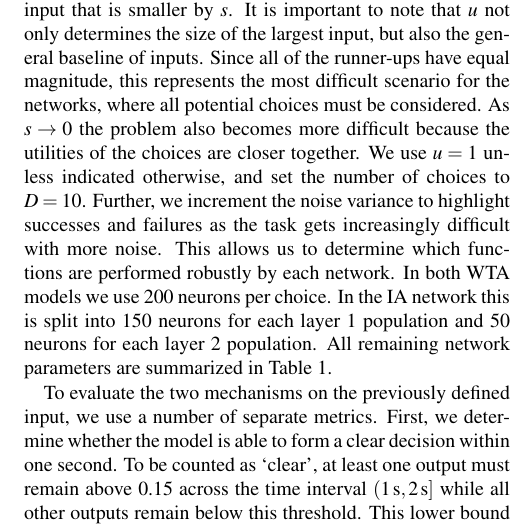
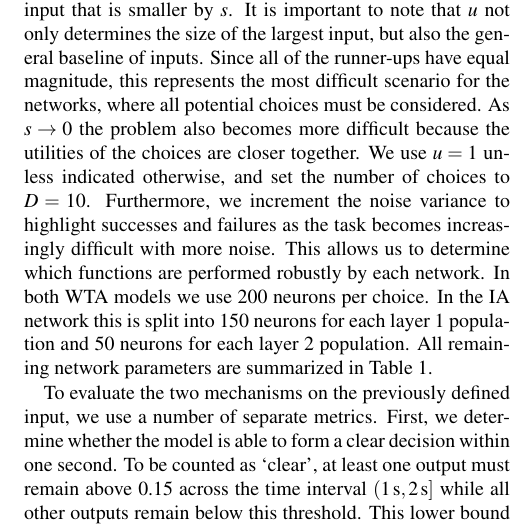
Before and after one commit to ctn-waterloo/cogsci17-decide, a LaTeX paper (doc/paper/paper.tex): part of one column of page 3 of 6, cut so that both start at the same text. Compiled offline with pdfLaTeX.

Commit message:
gets -> becomes, further -> furthermore

```diff
--- a/doc/paper/paper.tex
+++ b/doc/paper/paper.tex
@@ -183,7 +183,7 @@ It is important to note that $u$ not only determines the size of the largest inp
 Since all of the runner-ups have equal magnitude, this represents the most difficult scenario for the networks, where all potential choices must be considered.
 As $s \rightarrow 0$ the problem also becomes more difficult because the utilities of the choices are closer together.
 We use $u = 1$ unless indicated otherwise, and set the number of choices to $D = 10$.
-Further, we increment the noise variance to highlight successes and failures as the task gets increasingly difficult with more noise.
+Furthermore, we increment the noise variance to highlight successes and failures as the task becomes increasingly difficult with more noise.
 This allows us to determine which functions are performed robustly by each network.
 In both WTA models we use 200 neurons per choice.
 In the IA network this is split into 150 neurons for each layer 1 population and 50 neurons for each layer 2 population.
```
